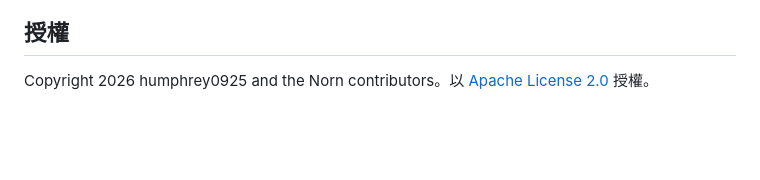
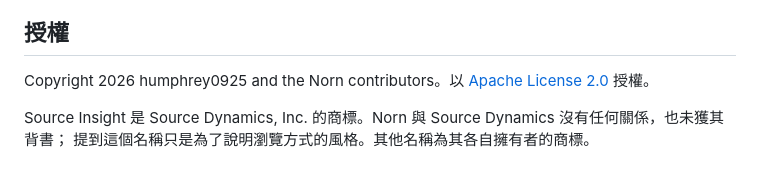
Before and after one commit to humphrey0925/norn, a Markdown page: README.zh-TW.md, the part around the change. Rendered like a GitHub page; blank space fills up the shorter version.

Commit message:
Say that Source Insight is Source Dynamics' trademark and Norn is not theirs
Co-Authored-By: Claude Opus 5.5 <noreply@anthropic.com>

```diff
--- a/README.zh-TW.md
+++ b/README.zh-TW.md
@@ -170,3 +170,6 @@ cd vscode && npm ci && npm run compile
 
 Copyright 2026 humphrey0925 and the Norn contributors。以
 [Apache License 2.0](LICENSE) 授權。
+
+Source Insight 是 Source Dynamics, Inc. 的商標。Norn 與 Source Dynamics 沒有任何關係，也未獲其背書；
+提到這個名稱只是為了說明瀏覽方式的風格。其他名稱為其各自擁有者的商標。
```
Also changed, not shown: README.md (+4 -0 lines), vscode/README.md (+4 -0 lines).
